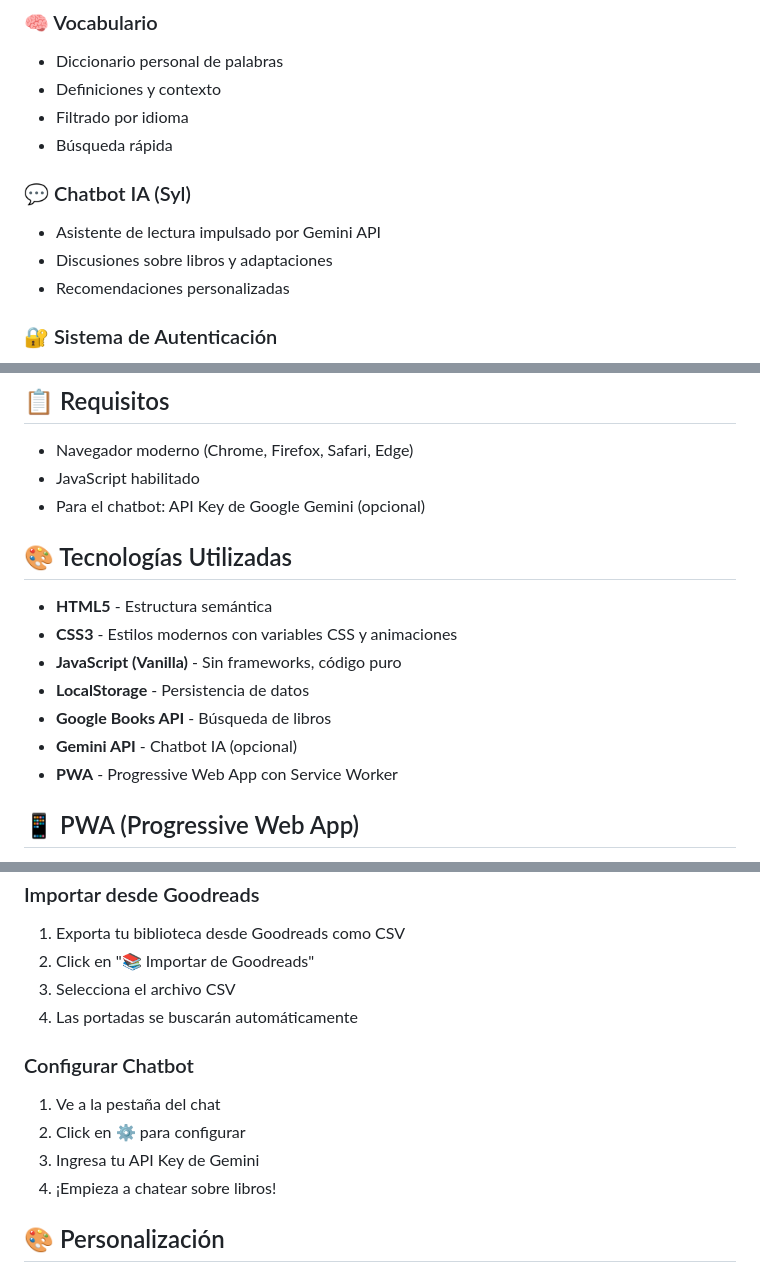
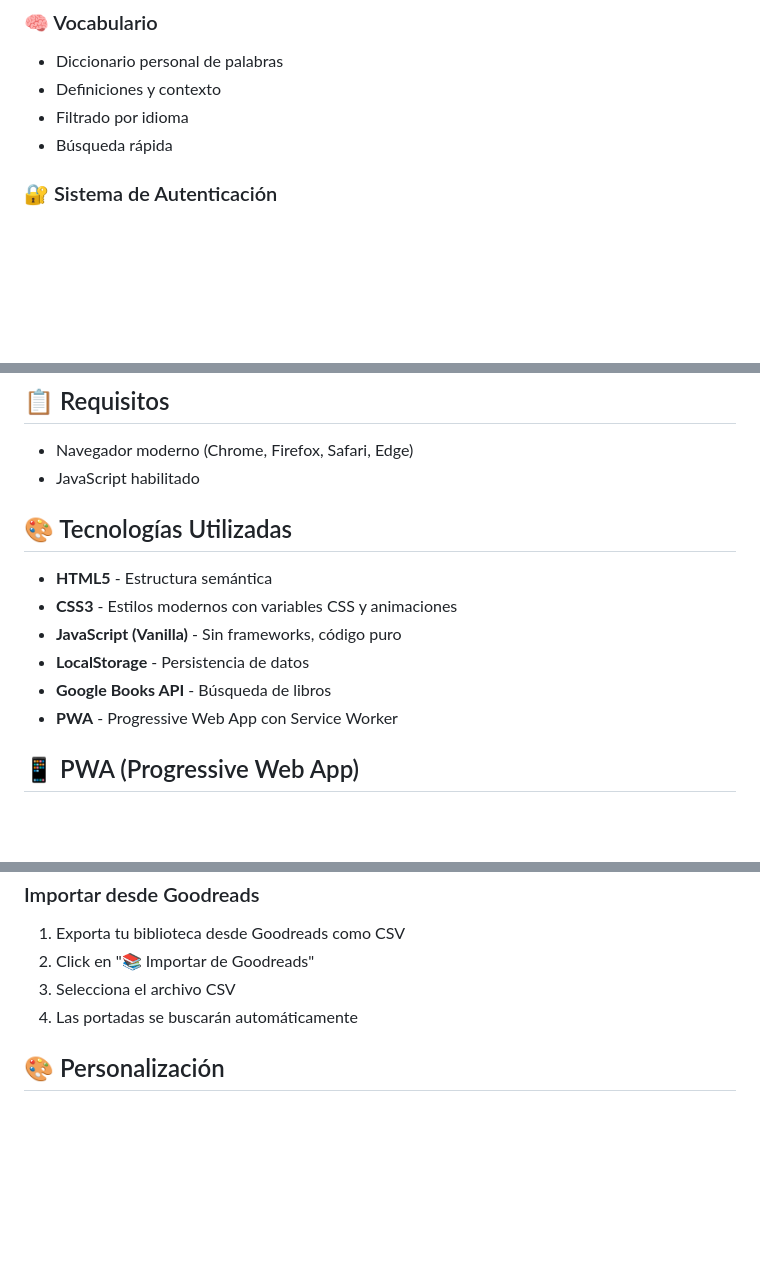
Before and after one commit to JuanpeNarro/librismundis, a Markdown page: README.md, 3 parts joined by grey strips. GitHub-like rendering; blank space fills up the shorter version.

Commit message:
Update README with project details and features

```diff
--- a/README.md
+++ b/README.md
@@ -26,11 +26,6 @@
 - Definiciones y contexto
 - Filtrado por idioma
 - Búsqueda rápida
-
-### 💬 Chatbot IA (Syl)
-- Asistente de lectura impulsado por Gemini API
-- Discusiones sobre libros y adaptaciones
-- Recomendaciones personalizadas
 
 ### 🔐 Sistema de Autenticación
 - Registro e inicio de sesión
@@ -79,7 +74,6 @@ Luego abre `http://localhost:8000` en tu navegador.
 
 - Navegador moderno (Chrome, Firefox, Safari, Edge)
 - JavaScript habilitado
-- Para el chatbot: API Key de Google Gemini (opcional)
 
 ## 🎨 Tecnologías Utilizadas
 
@@ -88,7 +82,6 @@ Luego abre `http://localhost:8000` en tu navegador.
 - **JavaScript (Vanilla)** - Sin frameworks, código puro
 - **LocalStorage** - Persistencia de datos
 - **Google Books API** - Búsqueda de libros
-- **Gemini API** - Chatbot IA (opcional)
 - **PWA** - Progressive Web App con Service Worker
 
 ## 📱 PWA (Progressive Web App)
@@ -118,12 +111,6 @@ LIBRISMUNDIS funciona como una PWA, lo que significa que puedes:
 3. Selecciona el archivo CSV
 4. Las portadas se buscarán automáticamente
 
-### Configurar Chatbot
-1. Ve a la pestaña del chat
-2. Click en ⚙️ para configurar
-3. Ingresa tu API Key de Gemini
-4. ¡Empieza a chatear sobre libros!
-
 ## 🎨 Personalización
 
 ### Temas
```
Also changed, not shown: other parts of README.md (+1 -2 lines).
